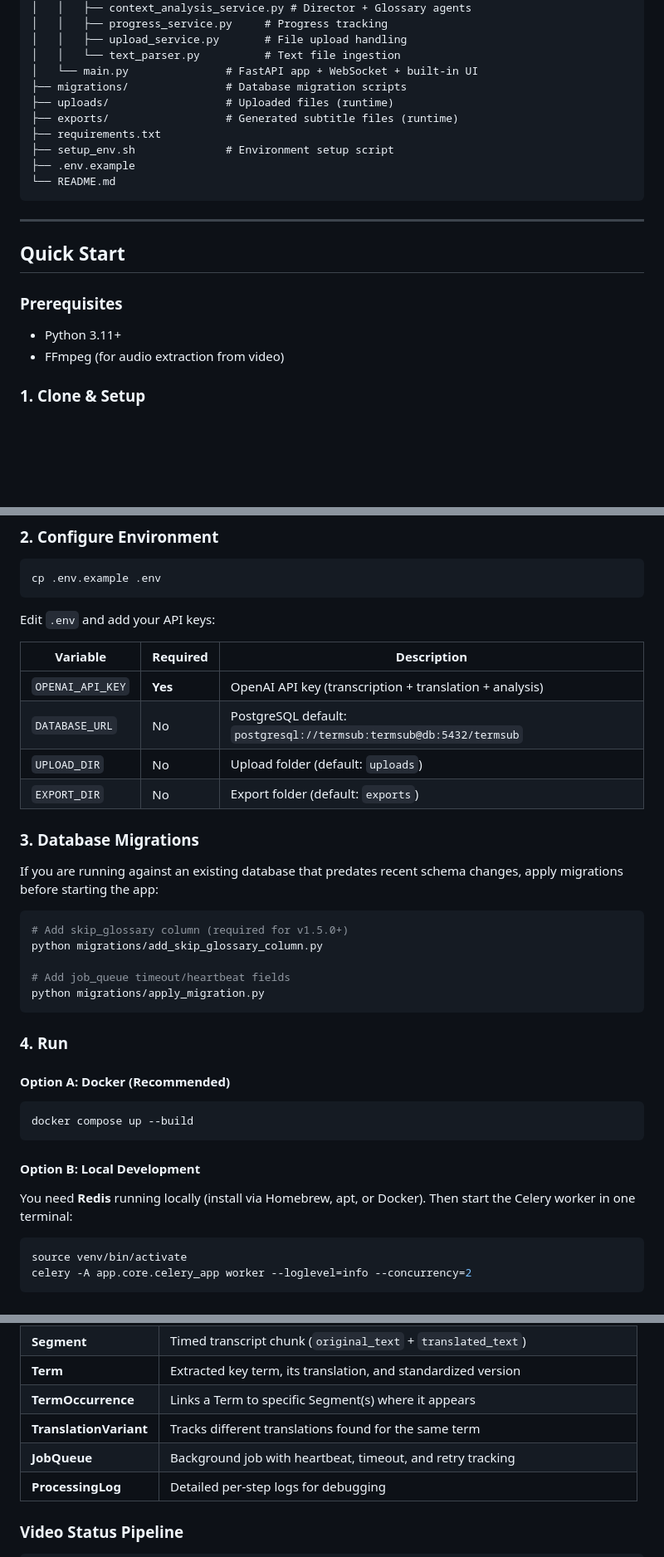
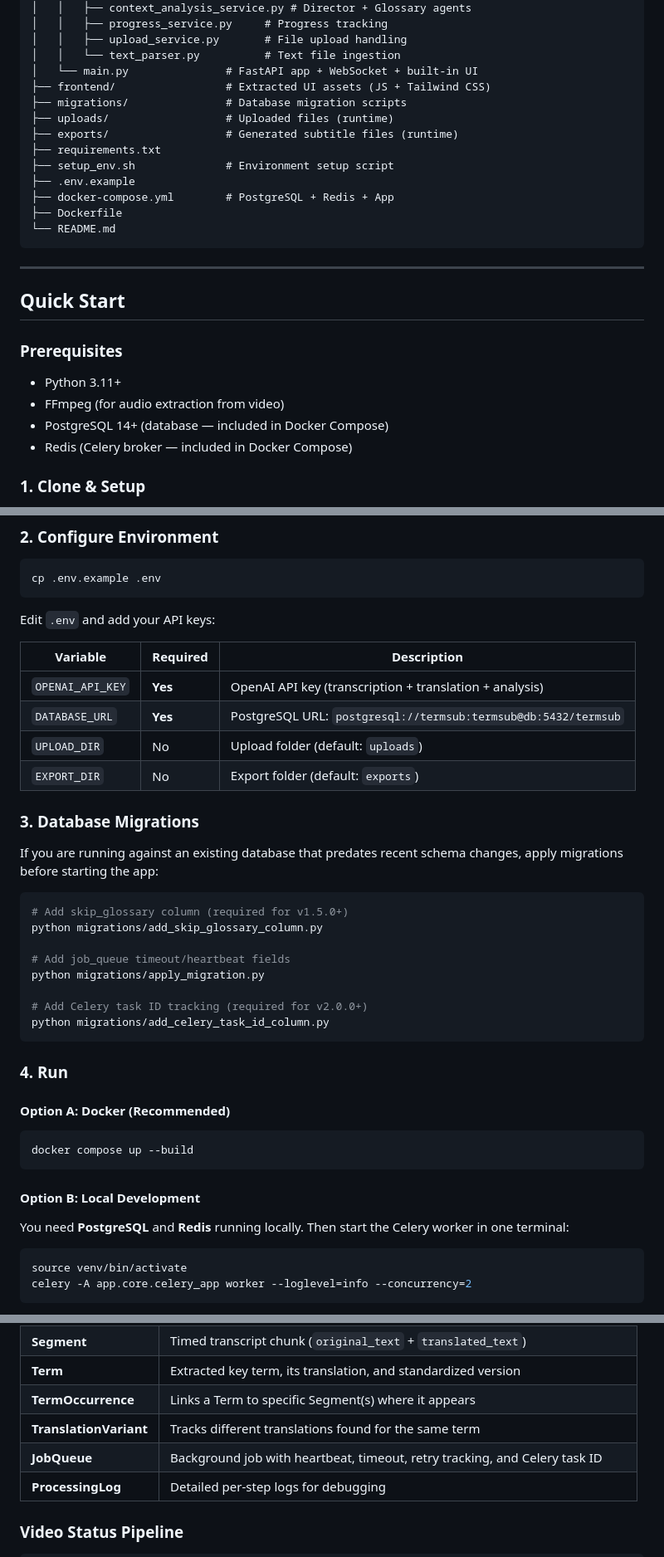
Before and after one commit to seaweedbeehive/TermSub, a Markdown page: README.md, 3 parts joined by grey strips. Shown at 83% size. Drawn GitHub-style; blank space fills up the shorter version.

````diff
--- a/README.md
+++ b/README.md
@@ -137,12 +150,15 @@ A complete single-page interface served at `http://localhost:8000/` with:
 │   │   ├── upload_service.py       # File upload handling
 │   │   └── text_parser.py          # Text file ingestion
 │   └── main.py               # FastAPI app + WebSocket + built-in UI
+├── frontend/                 # Extracted UI assets (JS + Tailwind CSS)
 ├── migrations/               # Database migration scripts
 ├── uploads/                  # Uploaded files (runtime)
 ├── exports/                  # Generated subtitle files (runtime)
 ├── requirements.txt
 ├── setup_env.sh              # Environment setup script
 ├── .env.example
+├── docker-compose.yml        # PostgreSQL + Redis + App
+├── Dockerfile
 └── README.md
 ```
 
@@ -153,6 +169,8 @@ A complete single-page interface served at `http://localhost:8000/` with:
 ### Prerequisites
 - Python 3.11+
 - FFmpeg (for audio extraction from video)
+- PostgreSQL 14+ (database — included in Docker Compose)
+- Redis (Celery broker — included in Docker Compose)
 
 ### 1. Clone & Setup
 
@@ -182,7 +200,7 @@ Edit `.env` and add your API keys:
 | Variable | Required | Description |
 |----------|----------|-------------|
 | `OPENAI_API_KEY` | **Yes** | OpenAI API key (transcription + translation + analysis) |
-| `DATABASE_URL` | No | PostgreSQL default: `postgresql://termsub:termsub@db:5432/termsub` |
+| `DATABASE_URL` | **Yes** | PostgreSQL URL: `postgresql://termsub:termsub@db:5432/termsub` |
 | `UPLOAD_DIR` | No | Upload folder (default: `uploads`) |
 | `EXPORT_DIR` | No | Export folder (default: `exports`) |
 
@@ -196,6 +214,9 @@ python migrations/add_skip_glossary_column.py
 
 # Add job_queue timeout/heartbeat fields
 python migrations/apply_migration.py
+
+# Add Celery task ID tracking (required for v2.0.0+)
+python migrations/add_celery_task_id_column.py
 ```
 
 ### 4. Run
@@ -207,7 +228,7 @@ docker compose up --build
 
 #### Option B: Local Development
 
-You need **Redis** running locally (install via Homebrew, apt, or Docker). Then start the Celery worker in one terminal:
+You need **PostgreSQL** and **Redis** running locally. Then start the Celery worker in one terminal:
 
 ```bash
 source venv/bin/activate
@@ -323,7 +344,7 @@ GET /export/{id}/transcription   # Original (untranslated) SRT
 | **Term** | Extracted key term, its translation, and standardized version |
 | **TermOccurrence** | Links a Term to specific Segment(s) where it appears |
 | **TranslationVariant** | Tracks different translations found for the same term |
-| **JobQueue** | Background job with heartbeat, timeout, and retry tracking |
+| **JobQueue** | Background job with heartbeat, timeout, retry tracking, and Celery task ID |
 | **ProcessingLog** | Detailed per-step logs for debugging |
 
 ### Video Status Pipeline
````
Also changed, not shown: other parts of README.md (+73 -43 lines).
